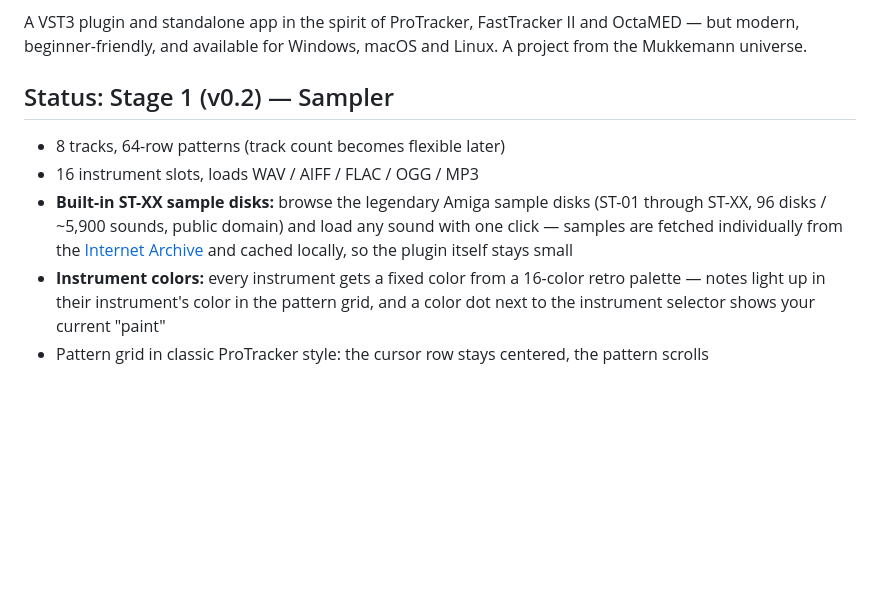
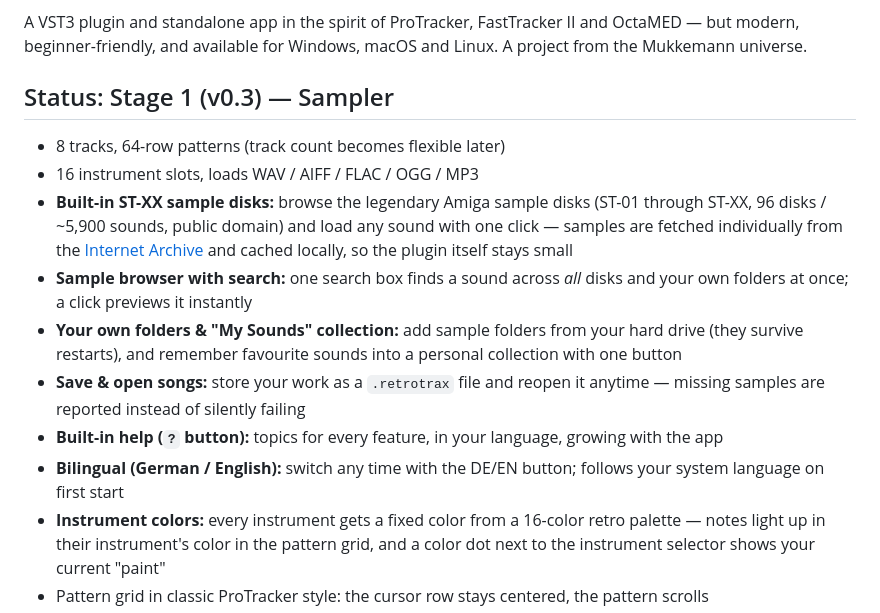
Before and after one commit to Mukkemann1972/retrotrax, a Markdown page: README.md, the part around the change. Rendered like a GitHub page; blank space fills up the shorter version.

```diff
--- a/README.md
+++ b/README.md
@@ -10,7 +10,7 @@ A VST3 plugin and standalone app in the spirit of ProTracker, FastTracker II and
 OctaMED — but modern, beginner-friendly, and available for Windows, macOS and Linux.
 A project from the Mukkemann universe.
 
-## Status: Stage 1 (v0.2) — Sampler
+## Status: Stage 1 (v0.3) — Sampler
 
 - 8 tracks, 64-row patterns (track count becomes flexible later)
 - 16 instrument slots, loads WAV / AIFF / FLAC / OGG / MP3
@@ -19,6 +19,17 @@ A project from the Mukkemann universe.
   sound with one click — samples are fetched individually from the
   [Internet Archive](https://archive.org/details/AmigaSTXX_originals_plus_conversions)
   and cached locally, so the plugin itself stays small
+- **Sample browser with search:** one search box finds a sound across *all*
+  disks and your own folders at once; a click previews it instantly
+- **Your own folders & "My Sounds" collection:** add sample folders from your
+  hard drive (they survive restarts), and remember favourite sounds into a
+  personal collection with one button
+- **Save & open songs:** store your work as a `.retrotrax` file and reopen it
+  anytime — missing samples are reported instead of silently failing
+- **Built-in help (`?` button):** topics for every feature, in your language,
+  growing with the app
+- **Bilingual (German / English):** switch any time with the DE/EN button;
+  follows your system language on first start
 - **Instrument colors:** every instrument gets a fixed color from a 16-color
   retro palette — notes light up in their instrument's color in the pattern
   grid, and a color dot next to the instrument selector shows your current "paint"
```
Also changed, not shown: README.de.md (+12 -1 lines).
